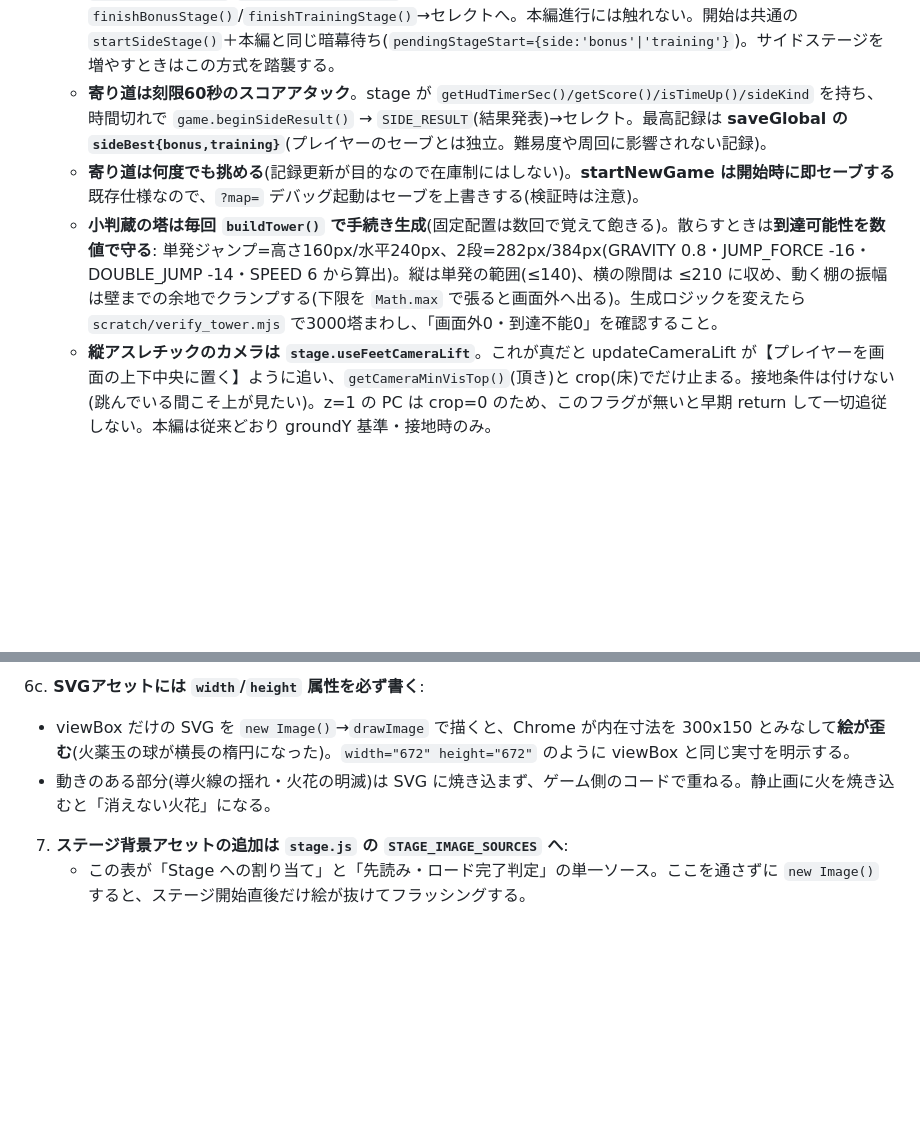
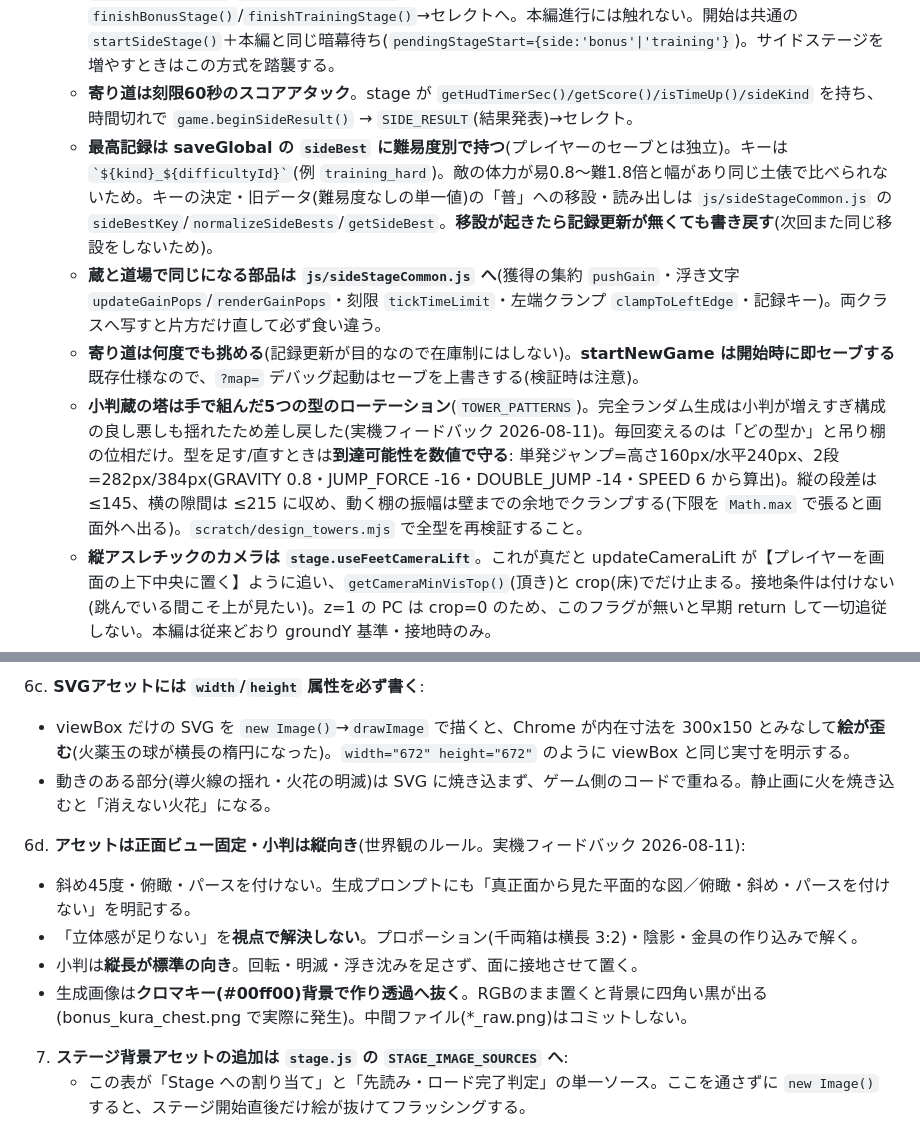
Before and after one commit to dev-kwr/UnificationOfTheNation, a Markdown page: AGENTS.md, 2 parts joined by grey strips. Drawn GitHub-style; blank space fills up the shorter version.

Commit message:
AGENTS.md を実装に合わせて更新(記録の難易度別化・塔の5型ローテ・正面ビューのルール)
- 6の寄り道節: 最高記録が `sideBest{bonus,training}` の単一値という記述を、
  難易度別キー `${kind}_${difficultyId}` と旧データ移設の作法へ差し替え。
  sideStageCommon.js への共通化(獲得集約/浮き文字/刻限/左端クランプ/記録キー)も明記。
- 塔は「毎回 buildTower() で手続き生成」から「手で組んだ5型のローテーション」へ。
  完全ランダムを差し戻した経緯と、型を触るときの数値上限・検証スクリプトを残す。
- 6d を新設: アセットは正面ビュー固定・小判は縦向き・立体感は視点でなく比率と陰影で
  解く・生成はクロマキーから透過へ抜く(中間ファイルはコミットしない)。

Co-Authored-By: Claude Fable 5 <noreply@anthropic.com>

```diff
--- a/AGENTS.md
+++ b/AGENTS.md
@@ -111,9 +111,11 @@
    - ノード6(天守)はスマホ(wide)の縦クロップで上へ寄るため、右上のBGMボタンと重ならない v にしてある。ノードを動かすときは重なりを再確認すること。
    - **経路線は描かない**(絵に描かれた一本道に任せる。UI線の重ねはややこしい、と実機で差し戻し)。カーソルの順序は `STAGE_SELECT_ORDER`(道なり順・ボーナスは2と3の間)。
    - **寄り道は Stage互換の軽量クラス**（小判蔵=`js/bonusStage.js`・修行道場=`js/trainingStage.js`）を `game.stage` に差して PLAYING をそのまま使う(`isCleared()` 常false=本編クリア経路に乗せない)。終了は `isBonusFinished()`/`isTrainingFinished()` を updatePlaying が見て `finishBonusStage()`/`finishTrainingStage()`→セレクトへ。本編進行には触れない。開始は共通の `startSideStage()`＋本編と同じ暗幕待ち(`pendingStageStart={side:'bonus'|'training'}`)。サイドステージを増やすときはこの方式を踏襲する。
-   - **寄り道は刻限60秒のスコアアタック**。stage が `getHudTimerSec()/getScore()/isTimeUp()/sideKind` を持ち、時間切れで `game.beginSideResult()` → `SIDE_RESULT`(結果発表)→セレクト。最高記録は **saveGlobal の `sideBest{bonus,training}`**(プレイヤーのセーブとは独立。難易度や周回に影響されない記録)。
+   - **寄り道は刻限60秒のスコアアタック**。stage が `getHudTimerSec()/getScore()/isTimeUp()/sideKind` を持ち、時間切れで `game.beginSideResult()` → `SIDE_RESULT`(結果発表)→セレクト。
+   - **最高記録は saveGlobal の `sideBest` に難易度別で持つ**(プレイヤーのセーブとは独立)。キーは `` `${kind}_${difficultyId}` ``(例 `training_hard`)。敵の体力が易0.8〜難1.8倍と幅があり同じ土俵で比べられないため。キーの決定・旧データ(難易度なしの単一値)の「普」への移設・読み出しは `js/sideStageCommon.js` の `sideBestKey`/`normalizeSideBests`/`getSideBest`。**移設が起きたら記録更新が無くても書き戻す**(次回また同じ移設をしないため)。
+   - **蔵と道場で同じになる部品は `js/sideStageCommon.js` へ**(獲得の集約 `pushGain`・浮き文字 `updateGainPops`/`renderGainPops`・刻限 `tickTimeLimit`・左端クランプ `clampToLeftEdge`・記録キー)。両クラスへ写すと片方だけ直して必ず食い違う。
    - **寄り道は何度でも挑める**(記録更新が目的なので在庫制にはしない)。**startNewGame は開始時に即セーブする**既存仕様なので、`?map=` デバッグ起動はセーブを上書きする(検証時は注意)。
-   - **小判蔵の塔は毎回 `buildTower()` で手続き生成**(固定配置は数回で覚えて飽きる)。散らすときは**到達可能性を数値で守る**: 単発ジャンプ=高さ160px/水平240px、2段=282px/384px(GRAVITY 0.8・JUMP_FORCE -16・DOUBLE_JUMP -14・SPEED 6 から算出)。縦は単発の範囲(≤140)、横の隙間は ≤210 に収め、動く棚の振幅は壁までの余地でクランプする(下限を `Math.max` で張ると画面外へ出る)。生成ロジックを変えたら `scratch/verify_tower.mjs` で3000塔まわし、「画面外0・到達不能0」を確認すること。
+   - **小判蔵の塔は手で組んだ5つの型のローテーション**(`TOWER_PATTERNS`)。完全ランダム生成は小判が増えすぎ構成の良し悪しも揺れたため差し戻した(実機フィードバック 2026-08-11)。毎回変えるのは「どの型か」と吊り棚の位相だけ。型を足す/直すときは**到達可能性を数値で守る**: 単発ジャンプ=高さ160px/水平240px、2段=282px/384px(GRAVITY 0.8・JUMP_FORCE -16・DOUBLE_JUMP -14・SPEED 6 から算出)。縦の段差は ≤145、横の隙間は ≤215 に収め、動く棚の振幅は壁までの余地でクランプする(下限を `Math.max` で張ると画面外へ出る)。`scratch/design_towers.mjs` で全型を再検証すること。
    - **縦アスレチックのカメラは `stage.useFeetCameraLift`**。これが真だと updateCameraLift が【プレイヤーを画面の上下中央に置く】ように追い、`getCameraMinVisTop()`(頂き)と crop(床)でだけ止まる。接地条件は付けない(跳んでいる間こそ上が見たい)。z=1 の PC は crop=0 のため、このフラグが無いと早期 return して一切追従しない。本編は従来どおり groundY 基準・接地時のみ。
    - **場が終わったら `clearRunTimeBuffs()`**(奥義の分身・大薙・隠れ身の一時強化を全解除)。本編クリア・寄り道の刻限切れ・ステータス画面入場の3か所から呼ぶ。呼ばないとステータス画面に分身が並び、次のステージへ効果が持ち越される。
    - **上端の3要素は同じ視線に乗せる**。左のHUDパネル・中央の刻限・右のステージ名。刻限カードは縦中心を `getPadLayout().bgm.y`(＝ステージ名の高さ)に合わせる。safe.top から独自に積むと中央だけ浮いて見えた(実機フィードバック)。
@@ -125,6 +127,12 @@
    - viewBox だけの SVG を `new Image()`→`drawImage` で描くと、Chrome が内在寸法を 300x150 とみなして**絵が歪む**(火薬玉の球が横長の楕円になった)。`width="672" height="672"` のように viewBox と同じ実寸を明示する。
    - 動きのある部分(導火線の揺れ・火花の明滅)は SVG に焼き込まず、ゲーム側のコードで重ねる。静止画に火を焼き込むと「消えない火花」になる。
 
+6d. **アセットは正面ビュー固定・小判は縦向き**(世界観のルール。実機フィードバック 2026-08-11):
+   - 斜め45度・俯瞰・パースを付けない。生成プロンプトにも「真正面から見た平面的な図／俯瞰・斜め・パースを付けない」を明記する。
+   - 「立体感が足りない」を**視点で解決しない**。プロポーション(千両箱は横長 3:2)・陰影・金具の作り込みで解く。
+   - 小判は**縦長が標準の向き**。回転・明滅・浮き沈みを足さず、面に接地させて置く。
+   - 生成画像は**クロマキー(#00ff00)背景で作り透過へ抜く**。RGBのまま置くと背景に四角い黒が出る(bonus_kura_chest.png で実際に発生)。中間ファイル(*_raw.png)はコミットしない。
+
 7. **ステージ背景アセットの追加は `stage.js` の `STAGE_IMAGE_SOURCES` へ**:
    - この表が「Stage への割り当て」と「先読み・ロード完了判定」の単一ソース。ここを通さずに `new Image()` すると、ステージ開始直後だけ絵が抜けてフラッシングする。
    - 読み込み経路は2系統（`imageCache.js`）。**もう要る**＝`preloadStageImages()`（即時・並列・デコードまで）、**そのうち要る**＝`prefetchStageImages()`（低優先・1枚ずつ・デコードは描画時任せ・データセーバー時は見送り）。
```
Also changed, not shown: other parts of AGENTS.md (+1 -1 lines).
